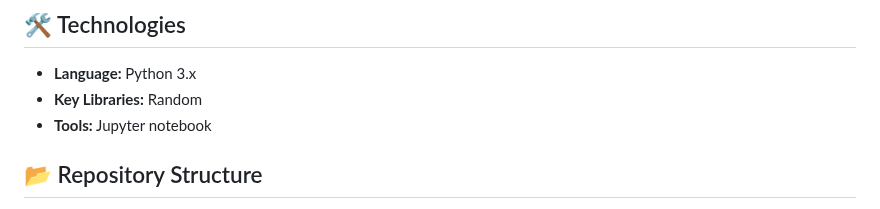
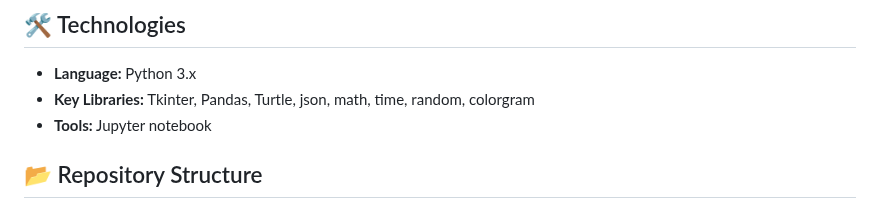
Before and after one commit to BelialThePhrog/100-days-of-code-python, a Markdown page: README.md, the part around the change. GitHub-like rendering.

Commit message:
Add more libraries to README.md
Updated key libraries section to include additional libraries used in projects.

```diff
--- a/README.md
+++ b/README.md
@@ -4,7 +4,7 @@ Welcome to my repository! I'm documenting my daily progress and projects from th
 
 ## 🛠 Technologies
 * **Language:** Python 3.x
-* **Key Libraries:** Random
+* **Key Libraries:** Tkinter, Pandas, Turtle, json, math, time, random, colorgram
 * **Tools:** Jupyter notebook
 
 ## 📂 Repository Structure
```
